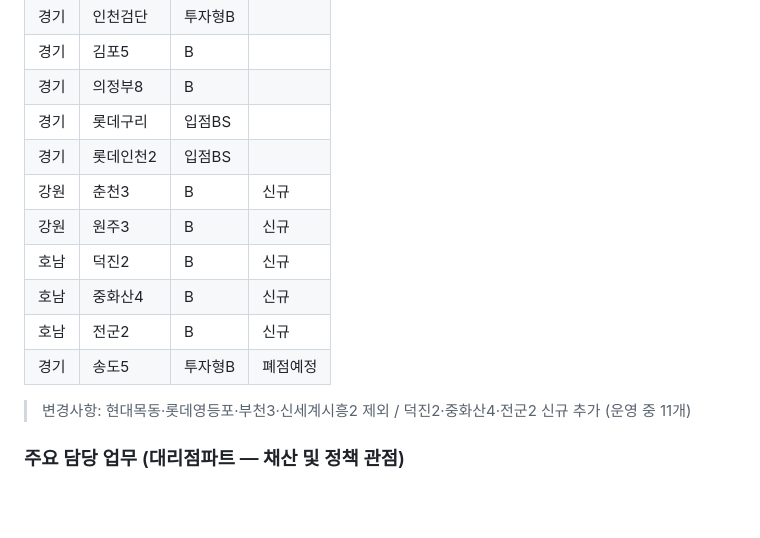
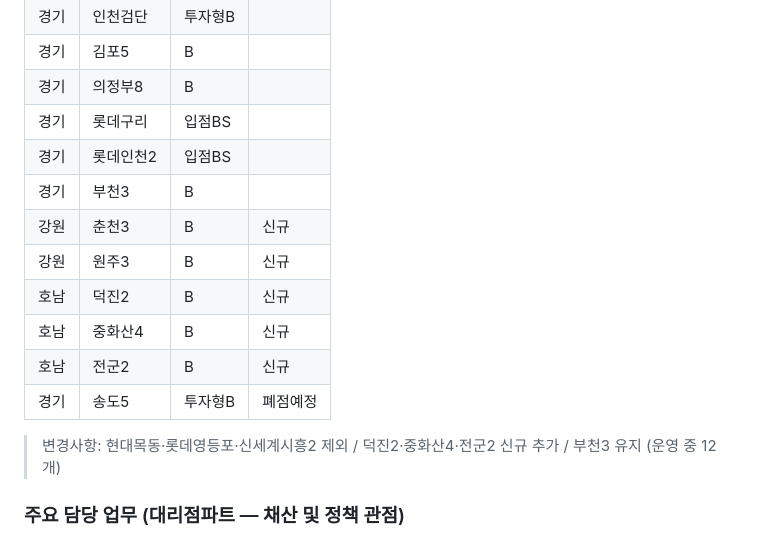
Before and after one commit to dasolseo-ship-it/iloom-workspace, a Markdown page: CLAUDE.md, the part around the change. Drawn GitHub-style; blank space fills up the shorter version.

Commit message:
docs: 담당 매장 업무분장 수정 — 부천3 유지
Co-Authored-By: Claude Sonnet 4.6 <noreply@anthropic.com>

```diff
--- a/CLAUDE.md
+++ b/CLAUDE.md
@@ -20,6 +20,7 @@
 | 경기 | 의정부8 | B | |
 | 경기 | 롯데구리 | 입점BS | |
 | 경기 | 롯데인천2 | 입점BS | |
+| 경기 | 부천3 | B | |
 | 강원 | 춘천3 | B | 신규 |
 | 강원 | 원주3 | B | 신규 |
 | 호남 | 덕진2 | B | 신규 |
@@ -27,7 +28,7 @@
 | 호남 | 전군2 | B | 신규 |
 | 경기 | 송도5 | 투자형B | 폐점예정 |
 
-> 변경사항: 현대목동·롯데영등포·부천3·신세계시흥2 제외 / 덕진2·중화산4·전군2 신규 추가 (운영 중 11개)
+> 변경사항: 현대목동·롯데영등포·신세계시흥2 제외 / 덕진2·중화산4·전군2 신규 추가 / 부천3 유지 (운영 중 12개)
 
 ### 주요 담당 업무 (대리점파트 — 채산 및 정책 관점)
 - 사장단 간담회 진행
```
